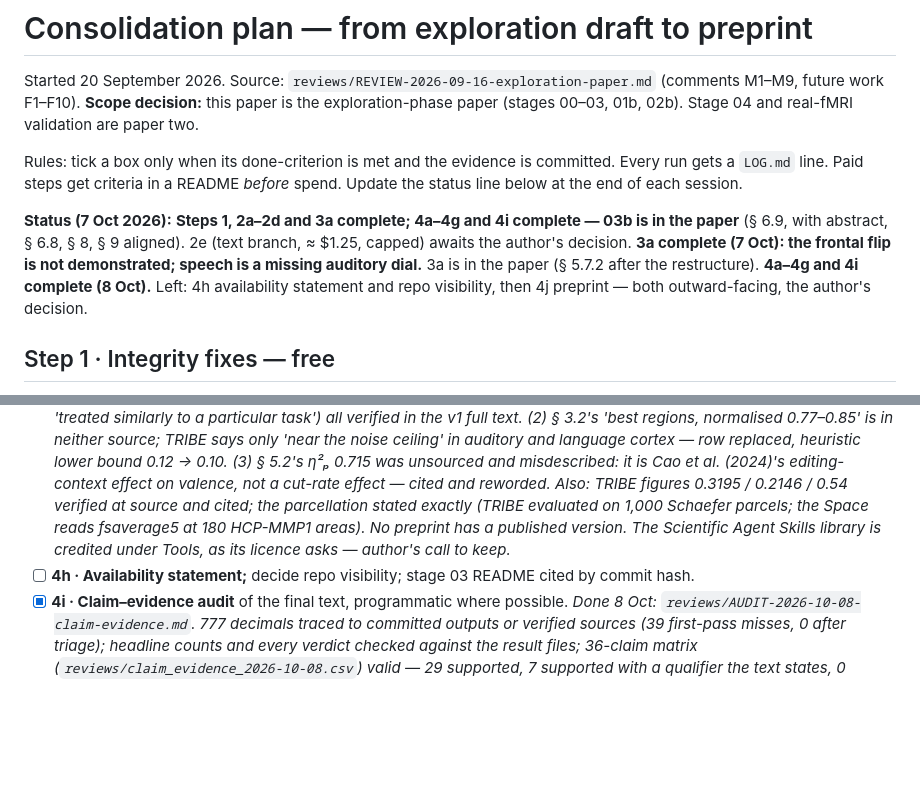
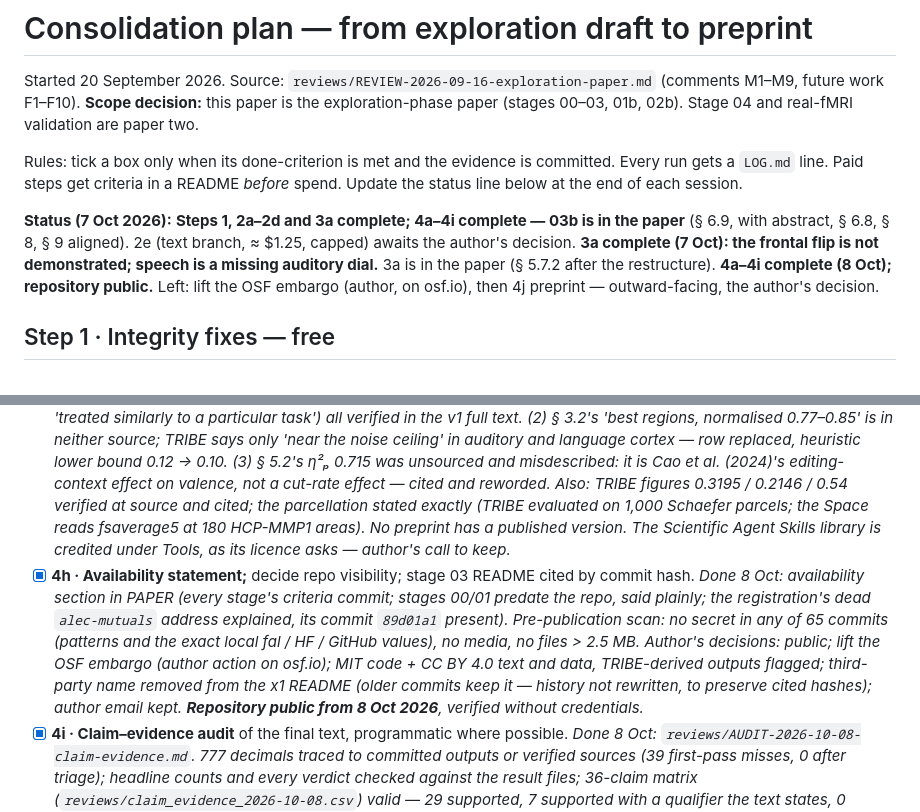
Before and after one commit to alecpacey/film-cognition-research, a Markdown page: research/CONSOLIDATION.md, 2 parts joined by grey strips. Drawn GitHub-style; blank space fills up the shorter version.

Commit message:
4h recorded: repository public, verified without credentials
Co-Authored-By: Claude Opus 5.5 <noreply@anthropic.com>

```diff
--- a/research/CONSOLIDATION.md
+++ b/research/CONSOLIDATION.md
@@ -8,7 +8,7 @@ Rules: tick a box only when its done-criterion is met and the evidence is commit
 gets a `LOG.md` line. Paid steps get criteria in a README *before* spend. Update the status
 line below at the end of each session.
 
-**Status (7 Oct 2026):** **Steps 1, 2a–2d and 3a complete; 4a–4g and 4i complete — 03b is in the paper** (§ 6.9, with abstract, § 6.8, § 8, § 9 aligned). 2e (text branch, ≈ $1.25, capped) awaits the author's decision. **3a complete (7 Oct): the frontal flip is not demonstrated; speech is a missing auditory dial.** 3a is in the paper (§ 5.7.2 after the restructure). **4a–4g and 4i complete (8 Oct).** Left: 4h availability statement and repo visibility, then 4j preprint — both outward-facing, the author's decision.
+**Status (7 Oct 2026):** **Steps 1, 2a–2d and 3a complete; 4a–4i complete — 03b is in the paper** (§ 6.9, with abstract, § 6.8, § 8, § 9 aligned). 2e (text branch, ≈ $1.25, capped) awaits the author's decision. **3a complete (7 Oct): the frontal flip is not demonstrated; speech is a missing auditory dial.** 3a is in the paper (§ 5.7.2 after the restructure). **4a–4i complete (8 Oct); repository public.** Left: lift the OSF embargo (author, on osf.io), then 4j preprint — outward-facing, the author's decision.
 
 ## Step 1 · Integrity fixes — free
 
@@ -51,7 +51,7 @@ line below at the end of each session.
 - [x] **4e · Limitations and Future Work** from review § 9, edited to the results of steps 1–3. *Done 8 Oct: § 8.1 regrouped (instrument / observational index / controlled designs / reconciliation), every existing limitation kept, plus the review's encoder-artefact, generated-footage and exploratory-map items; § 8.2 is F1–F10 with tiers and falsifiers, each item stating what this paper already ran (F2 = 03b, F5 = 3a, F7 = § 4.10, F8 = timelines, F10 = amendment) and what remains. Old § 8.2 prose folded into F3, F6, F9; every number it held is still stated in its results section.*
 - [x] **4f · Abstract ≤ 400 words,** exploratory results flagged (m7); minor comments m2–m13. *Done 8 Oct: abstract 1,705 → 397 words in the review's five-paragraph shape, exploratory results marked; every number the old abstract carried is still stated in a results section. m5 power table marked indicative; m6 determinism established empirically (stage 00 re-run, 03b identity test), subject handling stated as not inspected; m10 the film's drift is a hypothesis tested; m11 § 4.3 correction to two sentences; m12 one spend table in § 4.9 (≈ $40–43 to date; RESULT/log disagreements shown, the 13 Sep text-branch run estimated); m13 § 9 table gains 'what it licenses'; M9 'crosswalk' / 'console' → 'index'. m2–m4, m7, m8 done earlier in 4a–4b; m1 already true; m9 (sources) is 4g.*
 - [x] **4g · References** verified and formatted (citation-management skill). *Done 8 Oct: every entry fetched from its primary record (CrossRef, PubMed, arXiv, bioRxiv, DataCite); `references.bib` written and validated (11 entries, 0 errors). **Three source errors corrected:** (1) 'Gruber et al. (2024)' is **Leipold et al.** — same bioRxiv DOI, wrong author in all versions; its quoted figures (112 participants, eight animated movies, 210 parcels, F(7,385) 4.65, one shared parcel, 'treated similarly to a particular task') all verified in the v1 full text. (2) § 3.2's 'best regions, normalised 0.77–0.85' is in neither source; TRIBE says only 'near the noise ceiling' in auditory and language cortex — row replaced, heuristic lower bound 0.12 → 0.10. (3) § 5.2's η²ₚ 0.715 was unsourced and misdescribed: it is Cao et al. (2024)'s editing-*context* effect on valence, not a cut-*rate* effect — cited and reworded. Also: TRIBE figures 0.3195 / 0.2146 / 0.54 verified at source and cited; the parcellation stated exactly (TRIBE evaluated on 1,000 Schaefer parcels; the Space reads fsaverage5 at 180 HCP-MMP1 areas). No preprint has a published version. The Scientific Agent Skills library is credited under Tools, as its licence asks — author's call to keep.*
-- [ ] **4h · Availability statement;** decide repo visibility; stage 03 README cited by commit hash.
+- [x] **4h · Availability statement;** decide repo visibility; stage 03 README cited by commit hash. *Done 8 Oct: availability section in PAPER (every stage's criteria commit; stages 00/01 predate the repo, said plainly; the registration's dead `alec-mutuals` address explained, its commit `89d01a1` present). Pre-publication scan: no secret in any of 65 commits (patterns and the exact local fal / HF / GitHub values), no media, no files > 2.5 MB. Author's decisions: public; lift the OSF embargo (author action on osf.io); MIT code + CC BY 4.0 text and data, TRIBE-derived outputs flagged; third-party name removed from the x1 README (older commits keep it — history not rewritten, to preserve cited hashes); author email kept. **Repository public from 8 Oct 2026**, verified without credentials.*
 - [x] **4i · Claim–evidence audit** of the final text, programmatic where possible. *Done 8 Oct: `reviews/AUDIT-2026-10-08-claim-evidence.md`. 777 decimals traced to committed outputs or verified sources (39 first-pass misses, 0 after triage); headline counts and every verdict checked against the result files; 36-claim matrix (`reviews/claim_evidence_2026-10-08.csv`) valid — 29 supported, 7 supported with a qualifier the text states, 0 unsupported. Four introduction overstatements softened. Not covered: paragraph-level interpretation through §§ 5–8; figures (none yet).*
 - [ ] **4j · Preprint** on OSF Preprints.
 
```
Also changed, not shown: research/experiments/LOG.md (+1 -0 lines).
